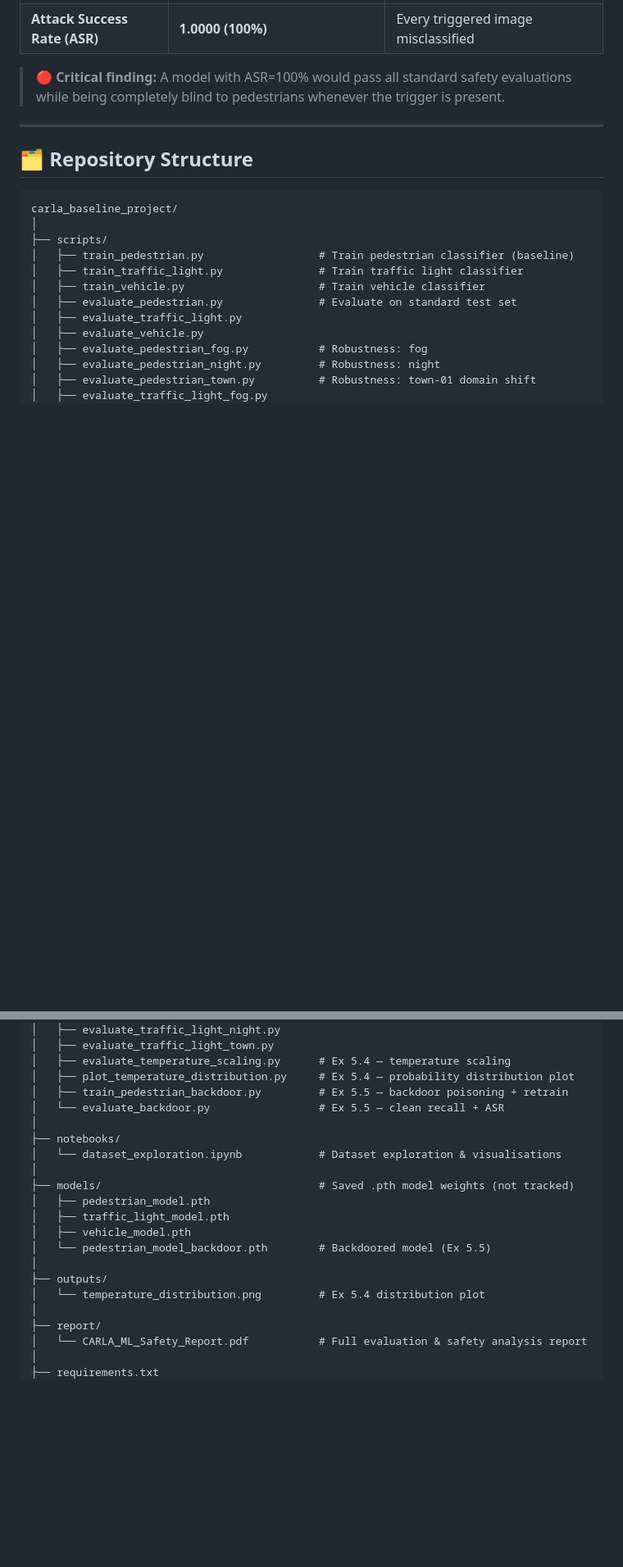
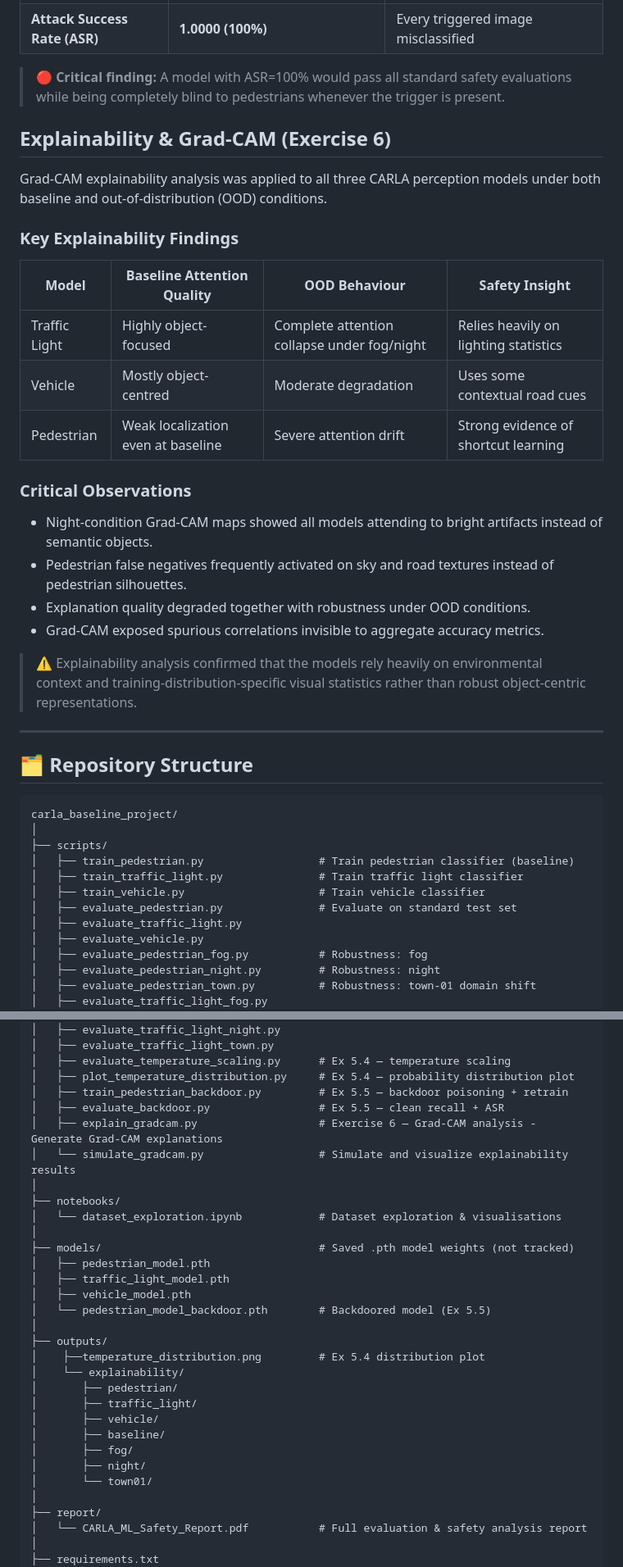
Before and after one commit to gopesh-007/carla-ml-safety-baseline, a Markdown page: README.md, 2 parts joined by grey strips. Shown at 82% size. Rendered like a GitHub page; blank space fills up the shorter version.

```diff
--- a/README.md
+++ b/README.md
@@ -68,6 +68,27 @@ This project also includes a full **ODD (Operational Design Domain) robustness e
 
 > 🔴 **Critical finding:** A model with ASR=100% would pass all standard safety evaluations while being completely blind to pedestrians whenever the trigger is present.
 
+## Explainability & Grad-CAM (Exercise 6)
+
+Grad-CAM explainability analysis was applied to all three CARLA perception models under both baseline and out-of-distribution (OOD) conditions.
+
+### Key Explainability Findings
+
+| Model | Baseline Attention Quality | OOD Behaviour | Safety Insight |
+|---|---|---|---|
+| Traffic Light | Highly object-focused | Complete attention collapse under fog/night | Relies heavily on lighting statistics |
+| Vehicle | Mostly object-centred | Moderate degradation | Uses some contextual road cues |
+| Pedestrian | Weak localization even at baseline | Severe attention drift | Strong evidence of shortcut learning |
+
+### Critical Observations
+
+- Night-condition Grad-CAM maps showed all models attending to bright artifacts instead of semantic objects.
+- Pedestrian false negatives frequently activated on sky and road textures instead of pedestrian silhouettes.
+- Explanation quality degraded together with robustness under OOD conditions.
+- Grad-CAM exposed spurious correlations invisible to aggregate accuracy metrics.
+
+> ⚠️ Explainability analysis confirmed that the models rely heavily on environmental context and training-distribution-specific visual statistics rather than robust object-centric representations.
+
 ---
 
 ## 🗂️ Repository Structure
@@ -91,7 +112,9 @@ carla_baseline_project/
 │   ├── evaluate_temperature_scaling.py      # Ex 5.4 — temperature scaling
 │   ├── plot_temperature_distribution.py     # Ex 5.4 — probability distribution plot
 │   ├── train_pedestrian_backdoor.py         # Ex 5.5 — backdoor poisoning + retrain
-│   └── evaluate_backdoor.py                 # Ex 5.5 — clean recall + ASR
+│   ├── evaluate_backdoor.py                 # Ex 5.5 — clean recall + ASR
+│   ├── explain_gradcam.py                   # Exercise 6 — Grad-CAM analysis - Generate Grad-CAM explanations
+│   └── simulate_gradcam.py                  # Simulate and visualize explainability results
 │
 ├── notebooks/
 │   └── dataset_exploration.ipynb            # Dataset exploration & visualisations
@@ -103,7 +126,15 @@ carla_baseline_project/
 │   └── pedestrian_model_backdoor.pth        # Backdoored model (Ex 5.5)
 │
 ├── outputs/
-│   └── temperature_distribution.png         # Ex 5.4 distribution plot
+│    ├──temperature_distribution.png         # Ex 5.4 distribution plot
+│    └── explainability/
+│       ├── pedestrian/
+│       ├── traffic_light/
+│       ├── vehicle/
+│       ├── baseline/
+│       ├── fog/
+│       ├── night/
+│       └── town01/
 │
 ├── report/
 │   └── CARLA_ML_Safety_Report.pdf           # Full evaluation & safety analysis report
```
Also changed, not shown: other parts of README.md (+58 -9 lines).
